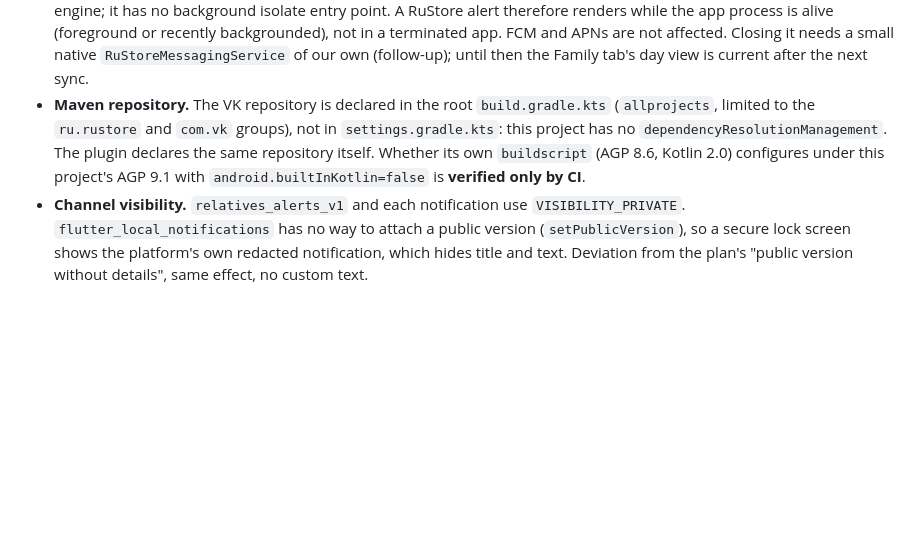
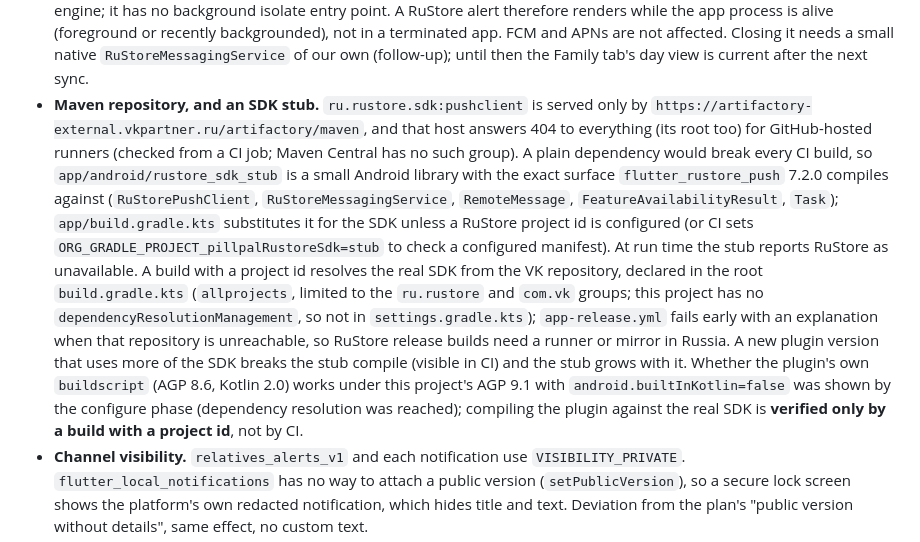
Before and after one commit to L0GIN0UT/PillPal, a Markdown page: docs/adr/0008-push-delivery.md, the part around the change. GitHub-like rendering; blank space fills up the shorter version.

Commit message:
docs(adr): record the RuStore repository finding and the SDK stub

```diff
--- a/docs/adr/0008-push-delivery.md
+++ b/docs/adr/0008-push-delivery.md
@@ -353,12 +353,25 @@ documentation. Nothing below was observed on a device with real credentials.
   in a terminated app. FCM and APNs are not affected. Closing it needs a small native
   `RuStoreMessagingService` of our own (follow-up); until then the Family tab's day view is
   current after the next sync.
-- **Maven repository.** The VK repository is declared in the root `build.gradle.kts`
-  (`allprojects`, limited to the `ru.rustore` and `com.vk` groups), not in
-  `settings.gradle.kts`: this project has no `dependencyResolutionManagement`. The plugin
-  declares the same repository itself. Whether its own `buildscript` (AGP 8.6, Kotlin 2.0)
-  configures under this project's AGP 9.1 with `android.builtInKotlin=false` is **verified
-  only by CI**.
+- **Maven repository, and an SDK stub.** `ru.rustore.sdk:pushclient` is served only by
+  `https://artifactory-external.vkpartner.ru/artifactory/maven`, and that host answers 404 to
+  everything (its root too) for GitHub-hosted runners (checked from a CI job; Maven Central
+  has no such group). A plain dependency would break every CI build, so
+  `app/android/rustore_sdk_stub` is a small Android library with the exact surface
+  `flutter_rustore_push` 7.2.0 compiles against (`RuStorePushClient`, `RuStoreMessagingService`,
+  `RemoteMessage`, `FeatureAvailabilityResult`, `Task`); `app/build.gradle.kts` substitutes it
+  for the SDK unless a RuStore project id is configured (or CI sets
+  `ORG_GRADLE_PROJECT_pillpalRustoreSdk=stub` to check a configured manifest). At run time the
+  stub reports RuStore as unavailable. A build with a project id resolves the real SDK from
+  the VK repository, declared in the root `build.gradle.kts` (`allprojects`, limited to the
+  `ru.rustore` and `com.vk` groups; this project has no `dependencyResolutionManagement`, so
+  not in `settings.gradle.kts`); `app-release.yml` fails early with an explanation when that
+  repository is unreachable, so RuStore release builds need a runner or mirror in Russia.
+  A new plugin version that uses more of the SDK breaks the stub compile (visible in CI) and
+  the stub grows with it. Whether the plugin's own `buildscript` (AGP 8.6, Kotlin 2.0)
+  works under this project's AGP 9.1 with `android.builtInKotlin=false` was shown by the
+  configure phase (dependency resolution was reached); compiling the plugin against the real
+  SDK is **verified only by a build with a project id**, not by CI.
 - **Channel visibility.** `relatives_alerts_v1` and each notification use
   `VISIBILITY_PRIVATE`. `flutter_local_notifications` has no way to attach a public version
   (`setPublicVersion`), so a secure lock screen shows the platform's own redacted
```
Also changed, not shown: docs/phase3-plan.md (+1 -1 lines).
